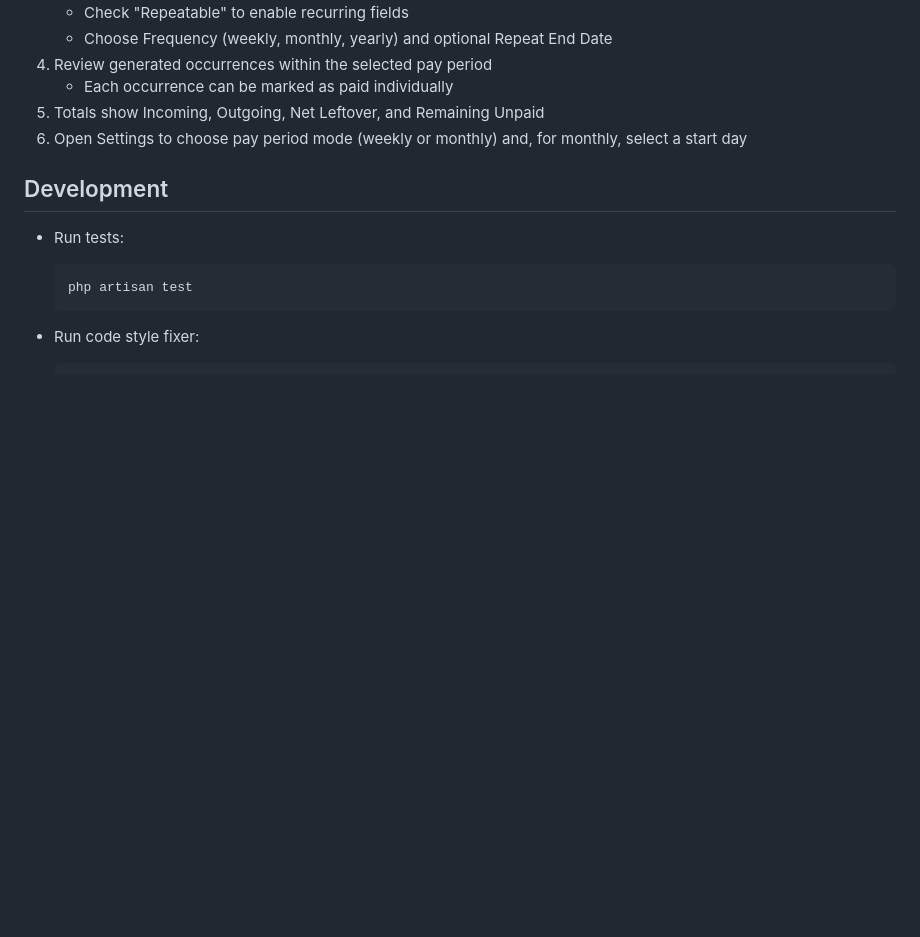
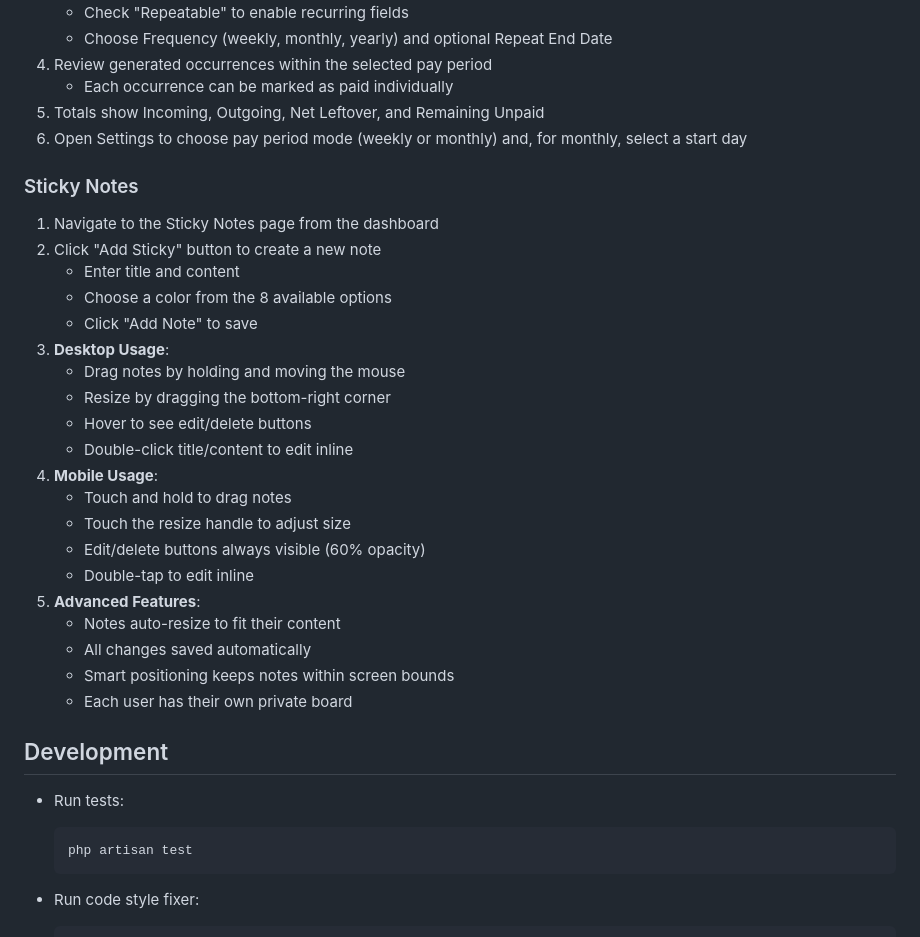
Before and after one commit to emmalouiselane/laravel-app, a Markdown page: README.md, the part around one of its changes. Rendered like a GitHub page; blank space fills up the shorter version.

```diff
--- a/README.md
+++ b/README.md
@@ -143,6 +187,29 @@ A comprehensive budget management system built with Laravel, featuring budgeting
 5. Totals show Incoming, Outgoing, Net Leftover, and Remaining Unpaid
 6. Open Settings to choose pay period mode (weekly or monthly) and, for monthly, select a start day
 
+### Sticky Notes
+
+1. Navigate to the Sticky Notes page from the dashboard
+2. Click "Add Sticky" button to create a new note
+   - Enter title and content
+   - Choose a color from the 8 available options
+   - Click "Add Note" to save
+3. **Desktop Usage**:
+   - Drag notes by holding and moving the mouse
+   - Resize by dragging the bottom-right corner
+   - Hover to see edit/delete buttons
+   - Double-click title/content to edit inline
+4. **Mobile Usage**:
+   - Touch and hold to drag notes
+   - Touch the resize handle to adjust size
+   - Edit/delete buttons always visible (60% opacity)
+   - Double-tap to edit inline
+5. **Advanced Features**:
+   - Notes auto-resize to fit their content
+   - All changes saved automatically
+   - Smart positioning keeps notes within screen bounds
+   - Each user has their own private board
+
 ## Development
 
 - Run tests:
```
Also changed, not shown: other parts of README.md (+44 -0 lines).
